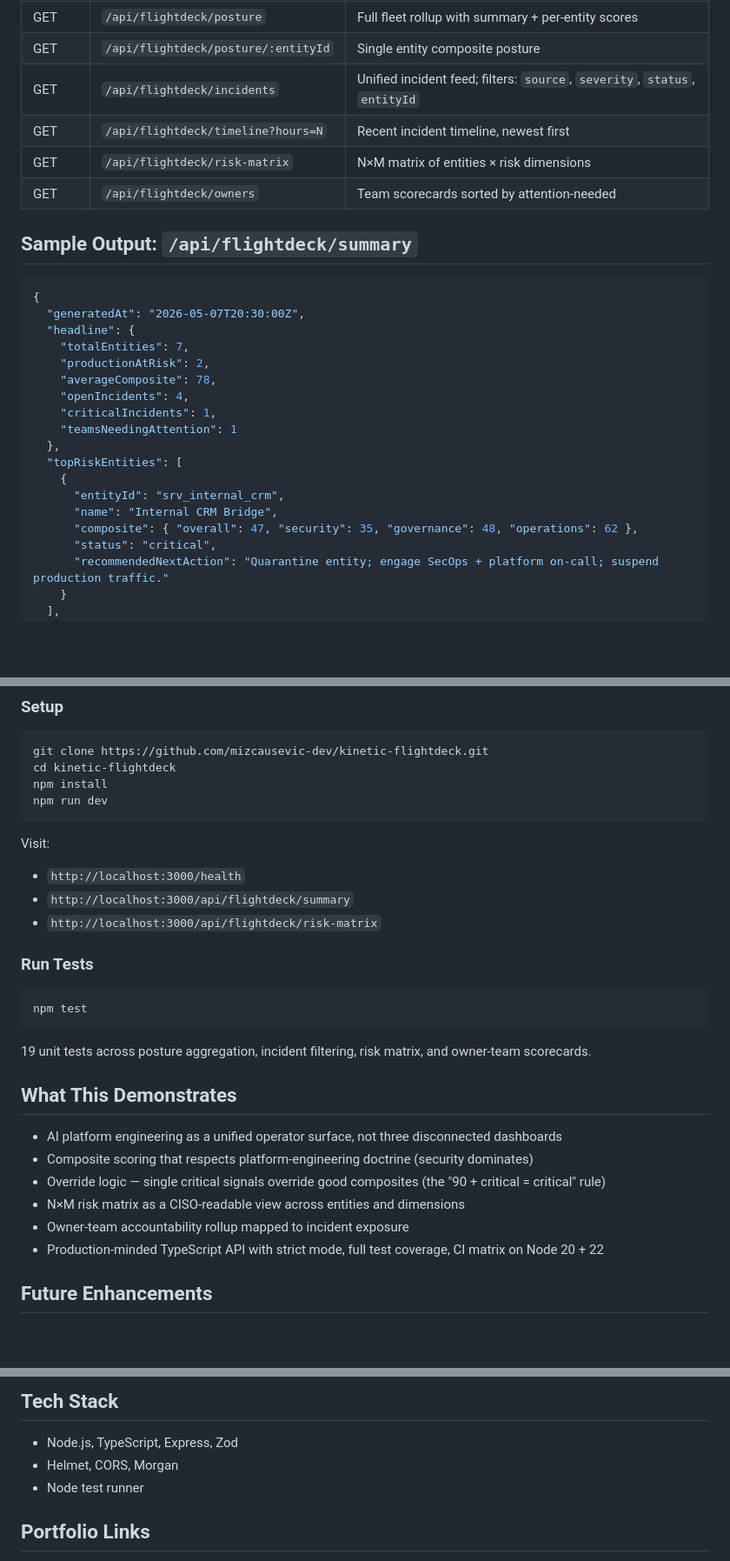
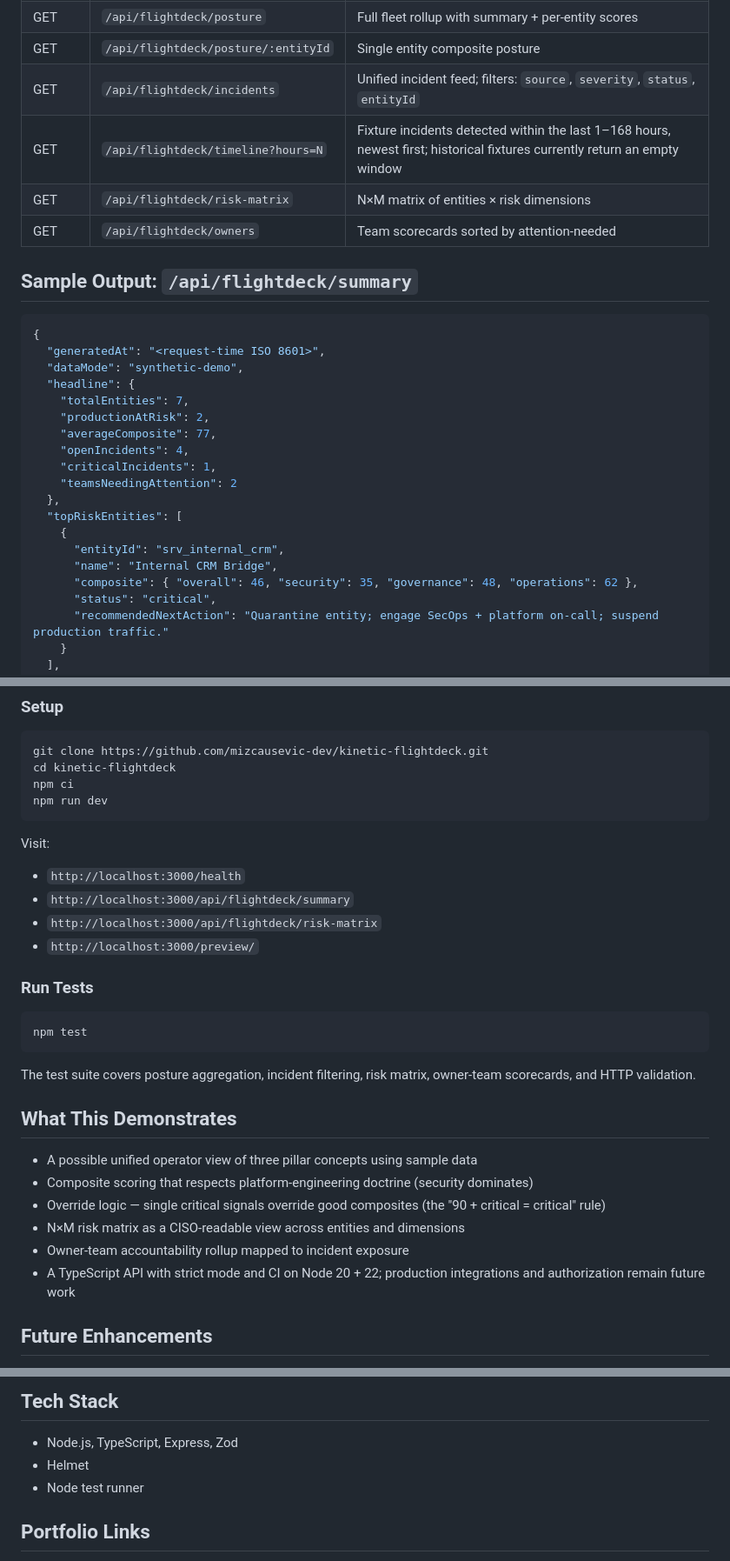
Before and after one commit to mizcausevic-dev/kinetic-flightdeck, a Markdown page: README.md, 3 parts joined by grey strips. Shown: that part at 87% size. Rendered like a GitHub page; blank space fills up the shorter version.

````diff
--- a/README.md
+++ b/README.md
@@ -67,7 +66,7 @@ In production, flightdeck polls the three pillar services (or reads shared stora
 | GET | `/api/flightdeck/posture` | Full fleet rollup with summary + per-entity scores |
 | GET | `/api/flightdeck/posture/:entityId` | Single entity composite posture |
 | GET | `/api/flightdeck/incidents` | Unified incident feed; filters: `source`, `severity`, `status`, `entityId` |
-| GET | `/api/flightdeck/timeline?hours=N` | Recent incident timeline, newest first |
+| GET | `/api/flightdeck/timeline?hours=N` | Fixture incidents detected within the last 1–168 hours, newest first; historical fixtures currently return an empty window |
 | GET | `/api/flightdeck/risk-matrix` | N×M matrix of entities × risk dimensions |
 | GET | `/api/flightdeck/owners` | Team scorecards sorted by attention-needed |
 
@@ -75,20 +74,21 @@ In production, flightdeck polls the three pillar services (or reads shared stora
 
 ```json
 {
-  "generatedAt": "2026-05-07T20:30:00Z",
+  "generatedAt": "<request-time ISO 8601>",
+  "dataMode": "synthetic-demo",
   "headline": {
     "totalEntities": 7,
     "productionAtRisk": 2,
-    "averageComposite": 78,
+    "averageComposite": 77,
     "openIncidents": 4,
     "criticalIncidents": 1,
-    "teamsNeedingAttention": 1
+    "teamsNeedingAttention": 2
   },
   "topRiskEntities": [
     {
       "entityId": "srv_internal_crm",
       "name": "Internal CRM Bridge",
-      "composite": { "overall": 47, "security": 35, "governance": 48, "operations": 62 },
+      "composite": { "overall": 46, "security": 35, "governance": 48, "operations": 62 },
       "status": "critical",
       "recommendedNextAction": "Quarantine entity; engage SecOps + platform on-call; suspend production traffic."
     }
@@ -136,7 +136,7 @@ In production, flightdeck polls the three pillar services (or reads shared stora
 ```bash
 git clone https://github.com/mizcausevic-dev/kinetic-flightdeck.git
 cd kinetic-flightdeck
-npm install
+npm ci
 npm run dev
 ```
 
@@ -144,6 +144,7 @@ Visit:
 - `http://localhost:3000/health`
 - `http://localhost:3000/api/flightdeck/summary`
 - `http://localhost:3000/api/flightdeck/risk-matrix`
+- `http://localhost:3000/preview/`
 
 ### Run Tests
 
@@ -151,16 +152,16 @@ Visit:
 npm test
 ```
 
-19 unit tests across posture aggregation, incident filtering, risk matrix, and owner-team scorecards.
+The test suite covers posture aggregation, incident filtering, risk matrix, owner-team scorecards, and HTTP validation.
 
 ## What This Demonstrates
 
-- AI platform engineering as a unified operator surface, not three disconnected dashboards
+- A possible unified operator view of three pillar concepts using sample data
 - Composite scoring that respects platform-engineering doctrine (security dominates)
 - Override logic — single critical signals override good composites (the "90 + critical = critical" rule)
 - N×M risk matrix as a CISO-readable view across entities and dimensions
 - Owner-team accountability rollup mapped to incident exposure
-- Production-minded TypeScript API with strict mode, full test coverage, CI matrix on Node 20 + 22
+- A TypeScript API with strict mode and CI on Node 20 + 22; production integrations and authorization remain future work
 
 ## Future Enhancements
 
@@ -174,7 +175,7 @@ npm test
 ## Tech Stack
 
 - Node.js, TypeScript, Express, Zod
-- Helmet, CORS, Morgan
+- Helmet
 - Node test runner
 
 ## Portfolio Links
````
Also changed, not shown: other parts of README.md (+12 -13 lines), docs/hero.png, docs/mobile.png (added), 12 other files.
